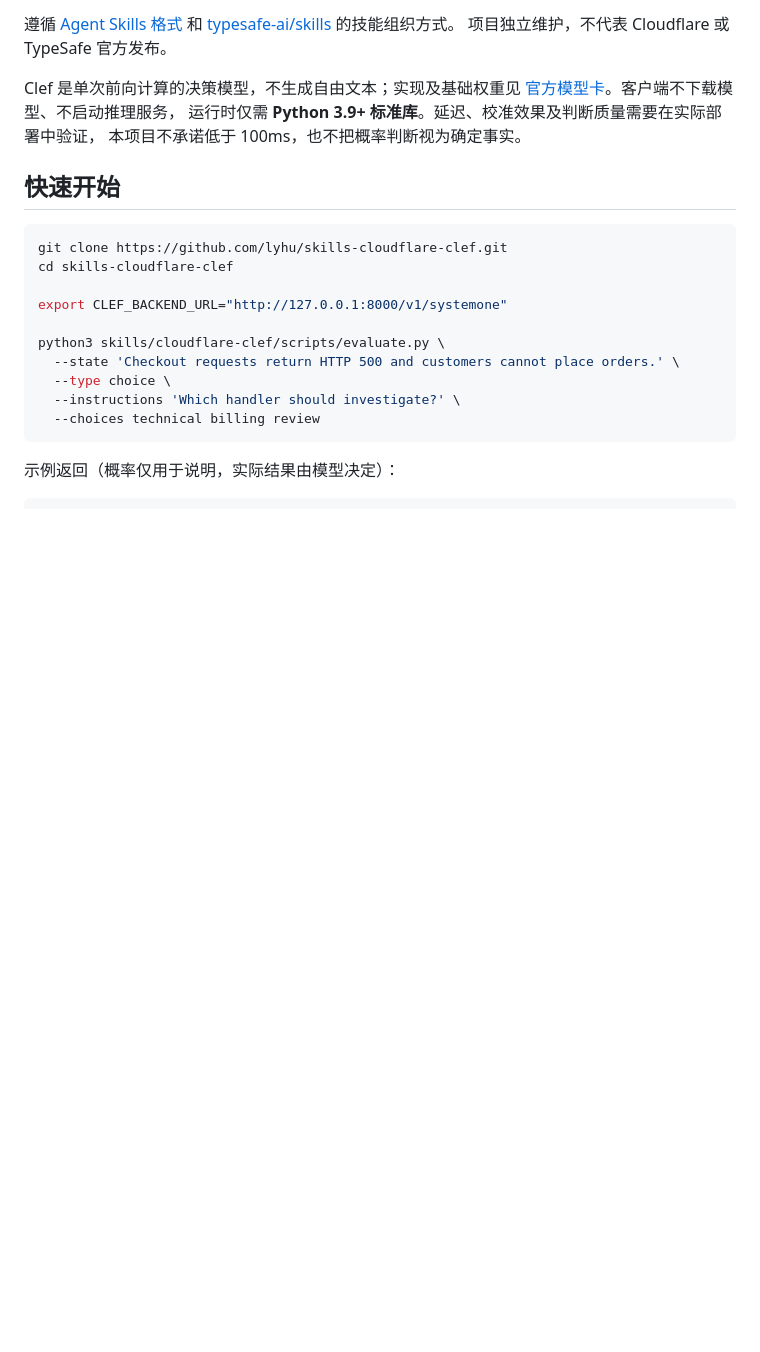
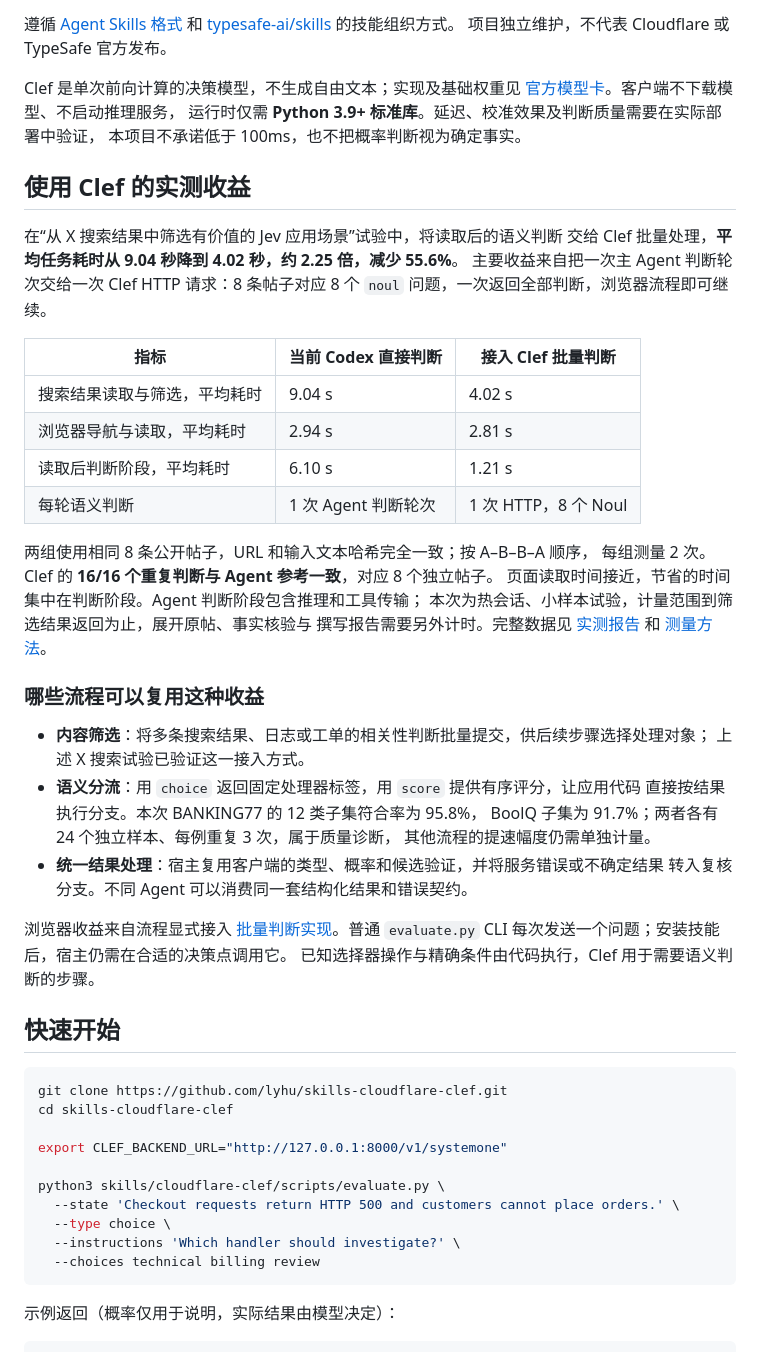
Before and after one commit to lyhu/skills-cloudflare-clef, a Markdown page: README.md, the part around the change. Drawn GitHub-style; blank space fills up the shorter version.

Commit message:
docs: explain measured Clef workflow benefits

```diff
--- a/README.md
+++ b/README.md
@@ -12,6 +12,42 @@ Clef 是单次前向计算的决策模型，不生成自由文本；实现及基
 [官方模型卡](https://huggingface.co/Cloudflare/clef)。客户端不下载模型、不启动推理服务，
 运行时仅需 **Python 3.9+ 标准库**。延迟、校准效果及判断质量需要在实际部署中验证，
 本项目不承诺低于 100ms，也不把概率判断视为确定事实。
+
+## 使用 Clef 的实测收益
+
+在“从 X 搜索结果中筛选有价值的 Jev 应用场景”试验中，将读取后的语义判断
+交给 Clef 批量处理，**平均任务耗时从 9.04 秒降到 4.02 秒，约 2.25 倍，减少 55.6%**。
+主要收益来自把一次主 Agent 判断轮次交给一次 Clef HTTP 请求：8 条帖子对应
+8 个 `noul` 问题，一次返回全部判断，浏览器流程即可继续。
+
+| 指标 | 当前 Codex 直接判断 | 接入 Clef 批量判断 |
+| --- | --- | --- |
+| 搜索结果读取与筛选，平均耗时 | 9.04 s | 4.02 s |
+| 浏览器导航与读取，平均耗时 | 2.94 s | 2.81 s |
+| 读取后判断阶段，平均耗时 | 6.10 s | 1.21 s |
+| 每轮语义判断 | 1 次 Agent 判断轮次 | 1 次 HTTP，8 个 Noul |
+
+两组使用相同 8 条公开帖子，URL 和输入文本哈希完全一致；按 A–B–B–A 顺序，
+每组测量 2 次。Clef 的 **16/16 个重复判断与 Agent 参考一致**，对应 8 个独立帖子。
+页面读取时间接近，节省的时间集中在判断阶段。Agent 判断阶段包含推理和工具传输；
+本次为热会话、小样本试验，计量范围到筛选结果返回为止，展开原帖、事实核验与
+撰写报告需要另外计时。完整数据见 [实测报告](benchmarks/REPORT.md) 和
+[测量方法](benchmarks/METHODOLOGY.md)。
+
+### 哪些流程可以复用这种收益
+
+- **内容筛选**：将多条搜索结果、日志或工单的相关性判断批量提交，供后续步骤选择处理对象；
+  上述 X 搜索试验已验证这一接入方式。
+- **语义分流**：用 `choice` 返回固定处理器标签，用 `score` 提供有序评分，让应用代码
+  直接按结果执行分支。本次 BANKING77 的 12 类子集符合率为 95.8%，
+  BoolQ 子集为 91.7%；两者各有 24 个独立样本、每例重复 3 次，属于质量诊断，
+  其他流程的提速幅度仍需单独计量。
+- **统一结果处理**：宿主复用客户端的类型、概率和候选验证，并将服务错误或不确定结果
+  转入复核分支。不同 Agent 可以消费同一套结构化结果和错误契约。
+
+浏览器收益来自流程显式接入 [批量判断实现](benchmarks/browser.mjs)。普通
+`evaluate.py` CLI 每次发送一个问题；安装技能后，宿主仍需在合适的决策点调用它。
+已知选择器操作与精确条件由代码执行，Clef 用于需要语义判断的步骤。
 
 ## 快速开始
 
```
